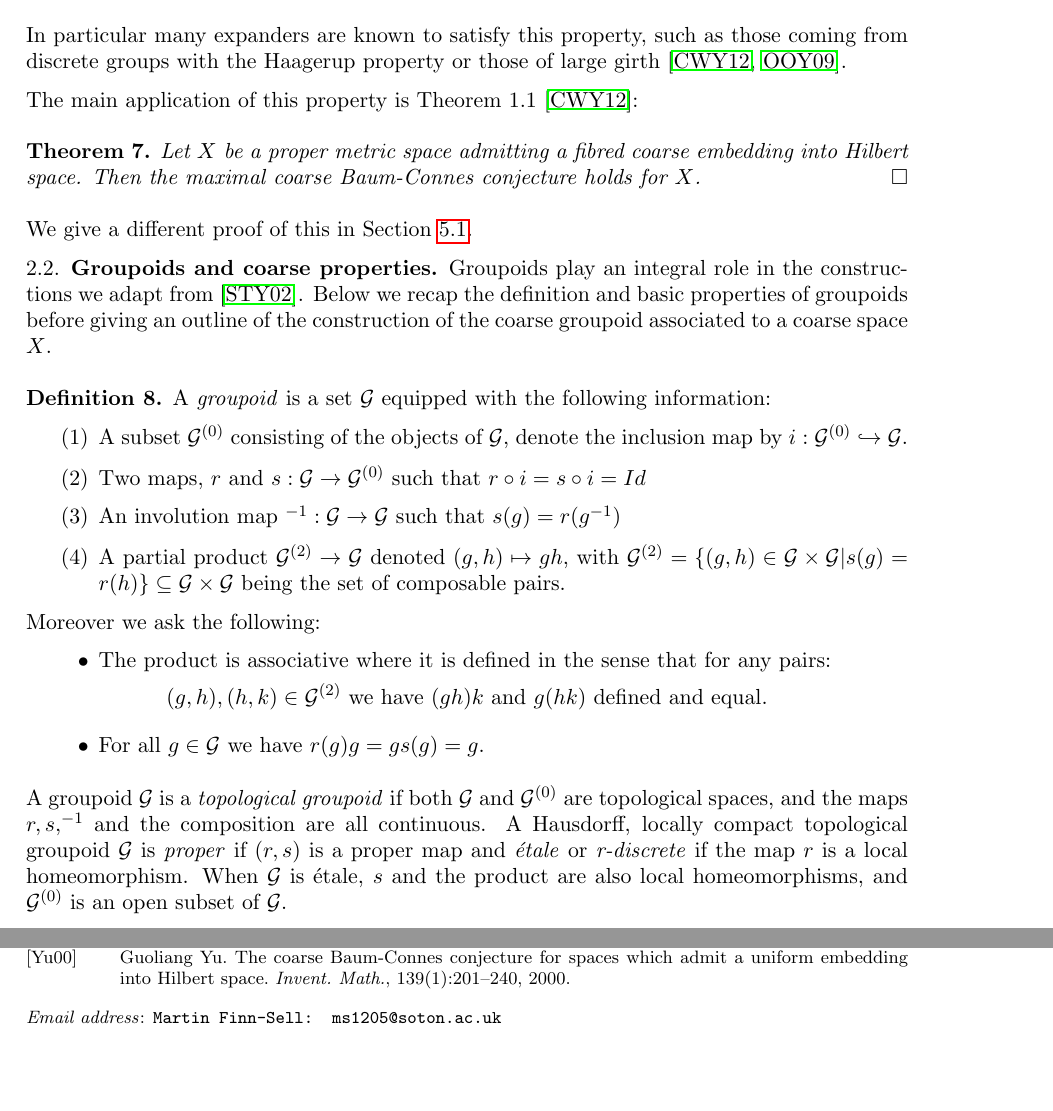
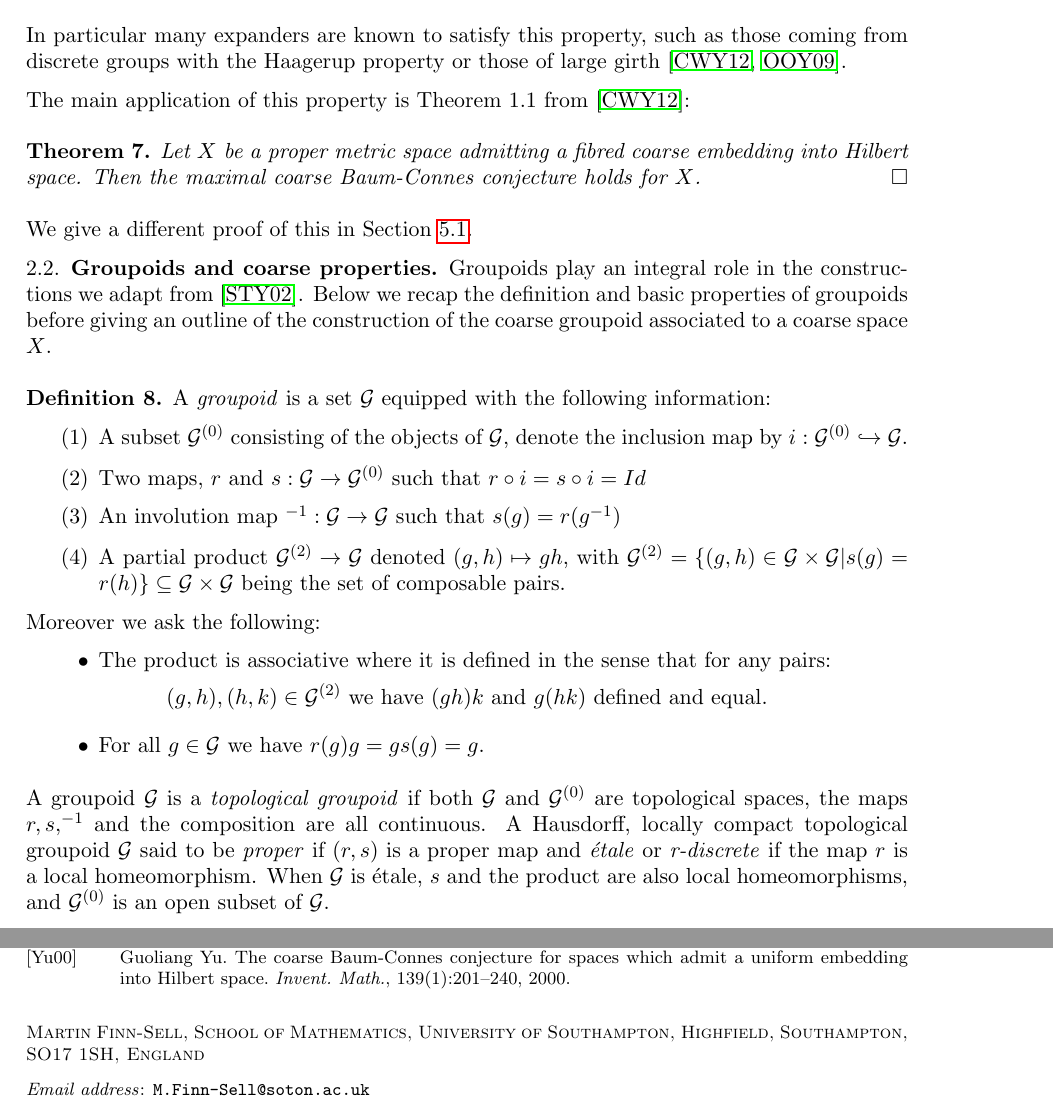
Before and after one commit to mfinn-sell/FCEboundary, a LaTeX paper (FCEBoundary.tex): two parts of pages 4 and 15 of 15, joined at a grey line, cut so that both start at the same text, the shorter picture padded with empty space. Compiled offline with pdfLaTeX.

Commit message:
arxiv version and updated references.

```diff
--- a/FCEBoundary.tex
+++ b/FCEBoundary.tex
@@ -53,10 +54,11 @@
 
 \newcommand{\ucong}{\rotatebox{90}{$\cong$}}
 
-\title{Fibred coarse embeddings, a-T-menability and the coarse analogue of the Nokikov conjecture.}
+\title[Fibred coarse embeddings and the coarse analogue of the Novikov conjecture.]{Fibred coarse embeddings, a-T-menability and the coarse analogue of the Novikov conjecture.}
 \date{April 2013}
 \author{Martin Finn-Sell}
-\email{Martin Finn-Sell: ms1205@soton.ac.uk}
+\address{Martin Finn-Sell\\School of Mathematics, University of Southampton, Highfield, Southampton, SO17 1SH, England}
+\email{M.Finn-Sell@soton.ac.uk}
 
 \begin{document}
 \bibliographystyle{alpha}
@@ -152,7 +154,7 @@ for each $C \subset X \setminus K$ of diameter less than $r$. We ask that this m
 
 In particular many expanders are known to satisfy this property, such as those coming from discrete groups with the Haagerup property  or those of large girth \cite{FCEpaper,MR2568691}.
 
-The main application of this property is Theorem 1.1 \cite{FCEpaper}:
+The main application of this property is Theorem 1.1 from \cite{FCEpaper}:
 
 \begin{theorem}\label{Thm:FCEMR}
 Let $X$ be a proper metric space admitting a fibred coarse embedding into Hilbert space. Then the maximal coarse Baum-Connes conjecture holds for $X$.\qed
@@ -180,7 +182,7 @@ Moreover we ask the following:
 \end{itemize}
 \end{definition}
 
-A groupoid $\G$ is a \textit{topological groupoid} if both $\G$ and $\G^{(0)}$ are topological spaces, and the maps $r,s, ^{-1}$ and the composition are all continuous. A Hausdorff, locally compact topological groupoid $\G$ is \textit{proper} if $(r,s)$ is a proper map and \textit{\'etale} or \textit{r-discrete} if the map $r$ is a local homeomorphism. When $\G$ is \'etale, $s$ and the product are also local homeomorphisms, and $\G^{(0)}$ is an open subset of $\G$.
+A groupoid $\G$ is a \textit{topological groupoid} if both $\G$ and $\G^{(0)}$ are topological spaces, the maps $r,s, ^{-1}$ and the composition are all continuous. A Hausdorff, locally compact topological groupoid $\G$  said to be \textit{proper} if $(r,s)$ is a proper map and \textit{\'etale} or \textit{r-discrete} if the map $r$ is a local homeomorphism. When $\G$ is \'etale, $s$ and the product are also local homeomorphisms, and $\G^{(0)}$ is an open subset of $\G$.
 
 Let $X$ be a uniformly discrete bounded geometry (sometimes denoted uniformly locally finite) metric space. We want to define a groupoid with property that it captures the coarse information associated to $X$. To do this effectively we need to define the what we mean by a \textit{coarse structure} that is associated to a metric. The details of this can be found in \cite{MR2007488}.
 
```
Also changed, not shown: ref.bib (+1 -1 lines), FCEBoundary.tex (3 more changed lines).
